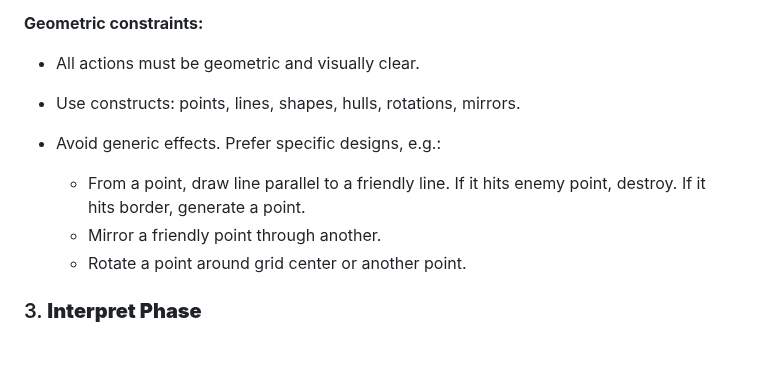
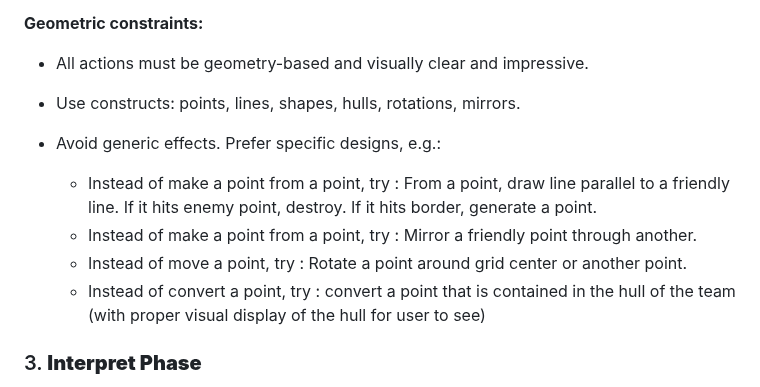
Before and after one commit to tmt1611/geom, a Markdown page: design.md, the part around the change. Rendered like a GitHub page; blank space fills up the shorter version.

Commit message:
design change

```diff
--- a/design.md
+++ b/design.md
@@ -40,13 +40,14 @@ A 10×10 grid-based auto-battle sandbox where users place multiple points belong
 
 **Geometric constraints:**
 
-* All actions must be geometric and visually clear.
+* All actions must be geometry-based and visually clear and impressive.
 * Use constructs: points, lines, shapes, hulls, rotations, mirrors.
 * Avoid generic effects. Prefer specific designs, e.g.:
 
-  * From a point, draw line parallel to a friendly line. If it hits enemy point, destroy. If it hits border, generate a point.
-  * Mirror a friendly point through another.
-  * Rotate a point around grid center or another point.
+  * Instead of make a point from a point, try : From a point, draw line parallel to a friendly line. If it hits enemy point, destroy. If it hits border, generate a point.
+  * Instead of make a point from a point, try : Mirror a friendly point through another.
+  * Instead of move a point, try : Rotate a point around grid center or another point.
+  * Instead of convert a point, try : convert a point that is contained in the hull of the team (with proper visual display of the hull for user to see)
 
 ### 3. **Interpret Phase**
 
```
